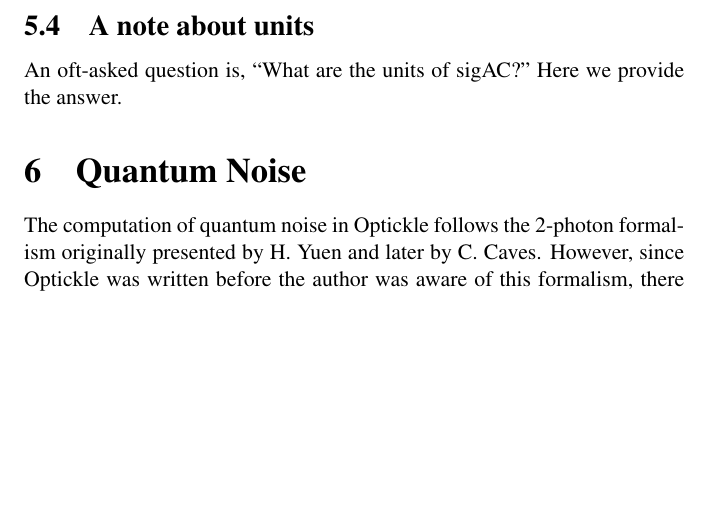
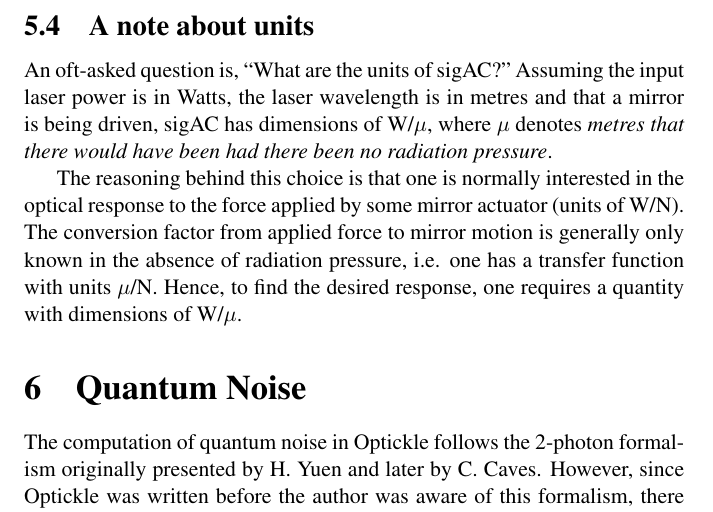
Before and after one commit to Optickle/Optickle, a LaTeX document (Docs/Optickle2.tex): part of page 18 of 22, cut so that both start at the same text, the shorter picture padded with empty space. Compiled offline with pdfLaTeX.

Commit message:
Merge branch 'Optickle2' into Optickle2-m3v4n5

```diff
--- a/Docs/Optickle2.tex
+++ b/Docs/Optickle2.tex
@@ -896,7 +896,18 @@ This has the advantage that the result can be returned to the user in 2 parts,
  and the other representing the opto-mechanical modification of the drives, $\mMech$.
 
 \subsection{A note about units}
-An oft-asked question is, ``What are the units of sigAC?'' Here we provide the answer.
+An oft-asked question is, ``What are the units of sigAC?'' Assuming
+the input laser power is in Watts, the laser wavelength is in metres
+and that a mirror is being driven, sigAC has dimensions of W/$\mu$,
+where $\mu$ denotes \emph{metres that there would have been had there
+  been no radiation pressure}.
+
+The reasoning behind this choice is that one is normally interested in
+the optical response to the force applied by some mirror actuator
+(units of W/N). The conversion factor from applied force to mirror
+motion is generally only known in the absence of radiation pressure,
+i.e. one has a transfer function with units $\mu$/N. Hence, to find the
+desired response, one requires a quantity with dimensions of W/$\mu$.
 
 %%%%%%%%%%%%%%%%%%%%%%%%%%%%%%%%%%%%%%%%%%%%%%%%%%%%%%%%%
 \section{Quantum Noise}
```
Also changed, not shown: examples/OpticalTrap/README.txt, 9 other files.
